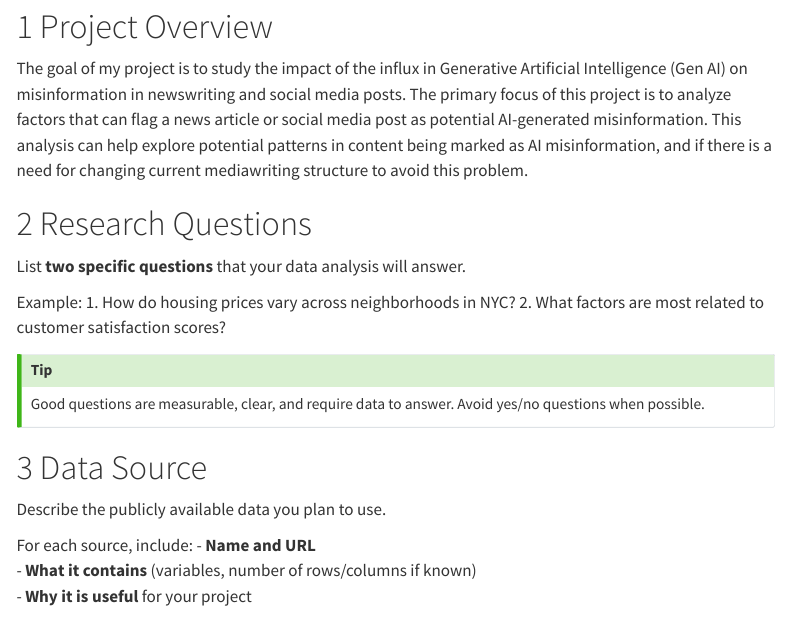
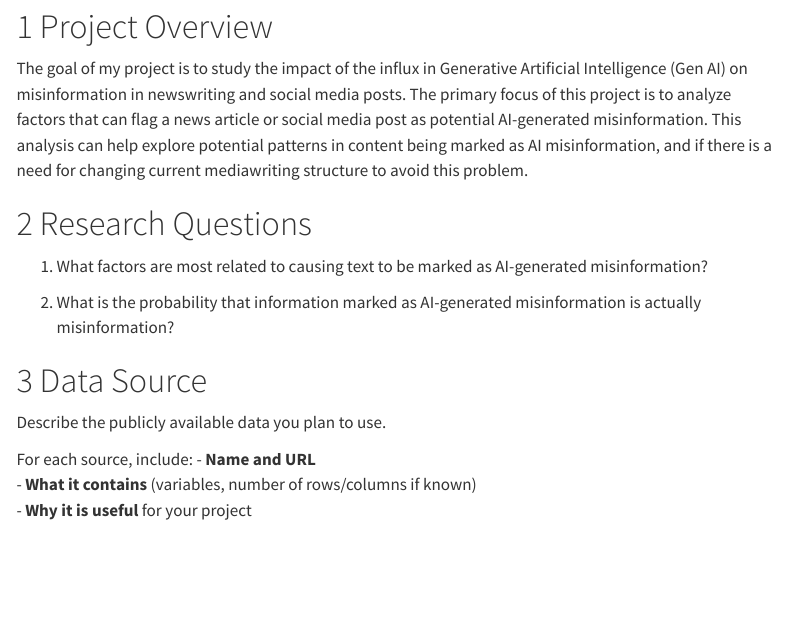
Before and after one commit to kpwong26/dsda1010-final-project, a Quarto document (proposal.qmd): the page in a window 1100 px wide, from 150 px down. Rendered offline with R 4.5, knitr and Pandoc in place of Quarto, with nearby package versions; menus at the side of the page are left out.

Commit message:
added research questions

```diff
--- a/proposal.qmd
+++ b/proposal.qmd
@@ -14,18 +14,9 @@ The goal of my project is to study the impact of the influx in Generative Artifi
 
 # Research Questions
 
-List **two specific questions** that your data analysis will answer.
+1. What factors are most related to causing text to be marked as AI-generated misinformation?
 
-Example:
-1. How do housing prices vary across neighborhoods in NYC?
-2. What factors are most related to customer satisfaction scores?
-
-::: callout-tip
-### Tip
-Good questions are measurable, clear, and require data to answer.
-Avoid yes/no questions when possible.
-:::
-
+2. What is the probability that information marked as AI-generated misinformation is actually misinformation?
 
 # Data Source
 
```
